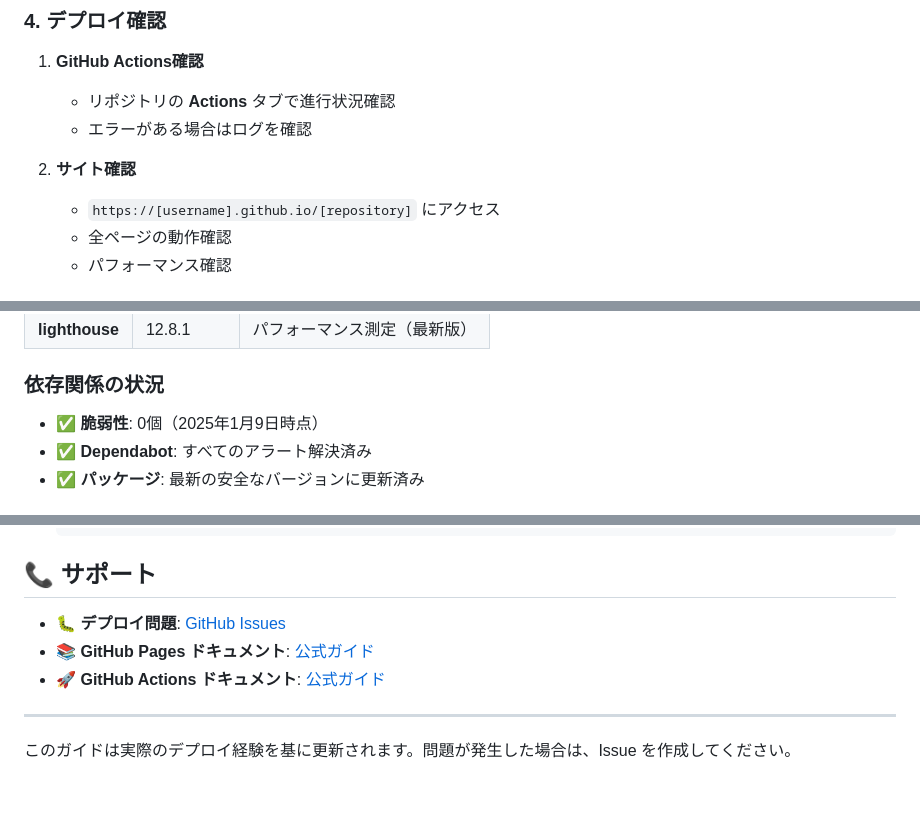
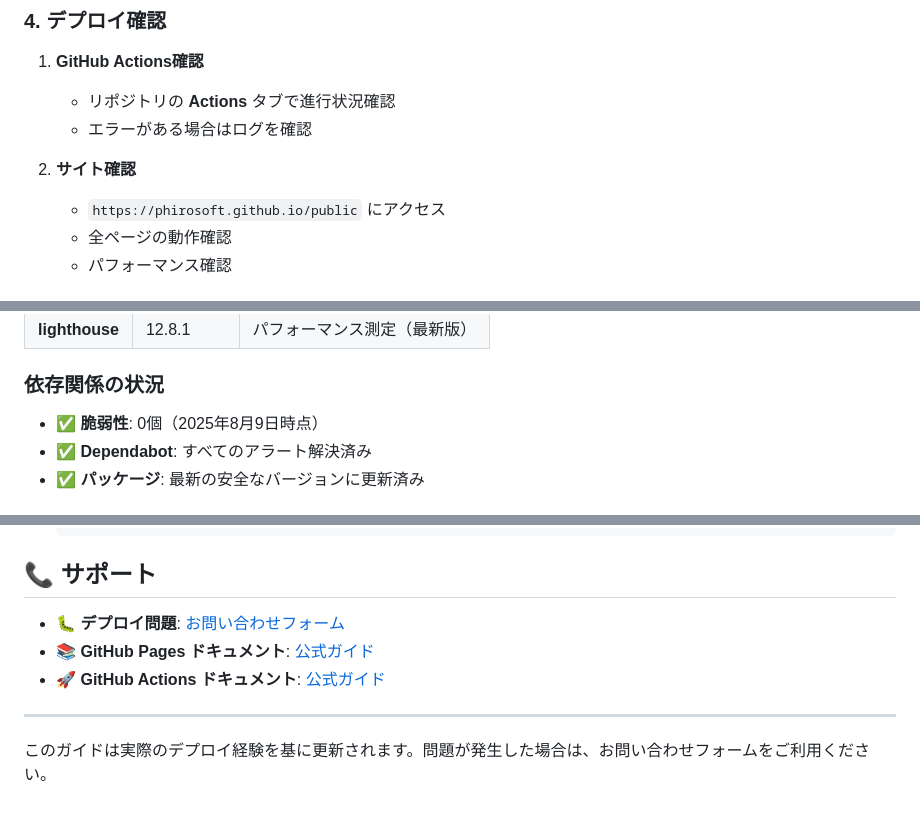
Before and after one commit to Phirosoft/public, a Markdown page: DEPLOYMENT.md, 3 parts joined by grey strips. GitHub-like rendering.

```diff
--- a/DEPLOYMENT.md
+++ b/DEPLOYMENT.md
@@ -254,7 +254,7 @@ git push origin main
    - エラーがある場合はログを確認
 
 2. **サイト確認**
-   - `https://[username].github.io/[repository]` にアクセス
+   - `https://phirosoft.github.io/public` にアクセス
    - 全ページの動作確認
    - パフォーマンス確認
 
@@ -271,7 +271,7 @@ git push origin main
 
 ### 依存関係の状況
 
-- ✅ **脆弱性**: 0個（2025年1月9日時点）
+- ✅ **脆弱性**: 0個（2025年8月9日時点）
 - ✅ **Dependabot**: すべてのアラート解決済み
 - ✅ **パッケージ**: 最新の安全なバージョンに更新済み
 
@@ -448,10 +448,10 @@ const adminPassword = process.env.ADMIN_PASSWORD || '';
 
 ## 📞 サポート
 
-- 🐛 **デプロイ問題**: [GitHub Issues](https://github.com/phirosoft/public/issues)
+- 🐛 **デプロイ問題**: [お問い合わせフォーム](https://docs.google.com/forms/d/e/1FAIpQLSd8q-TwBhthRMhuBaDISSIC10cIFLYY6iyAo1GAh-m9E21dvg/viewform?usp=sf_link)
 - 📚 **GitHub Pages ドキュメント**: [公式ガイド](https://docs.github.com/pages)
 - 🚀 **GitHub Actions ドキュメント**: [公式ガイド](https://docs.github.com/actions)
 
 ---
 
-このガイドは実際のデプロイ経験を基に更新されます。問題が発生した場合は、Issue を作成してください。
+このガイドは実際のデプロイ経験を基に更新されます。問題が発生した場合は、お問い合わせフォームをご利用ください。
```
Also changed, not shown: DEVELOPMENT.md (+7 -7 lines), README.md (+2 -7 lines).
